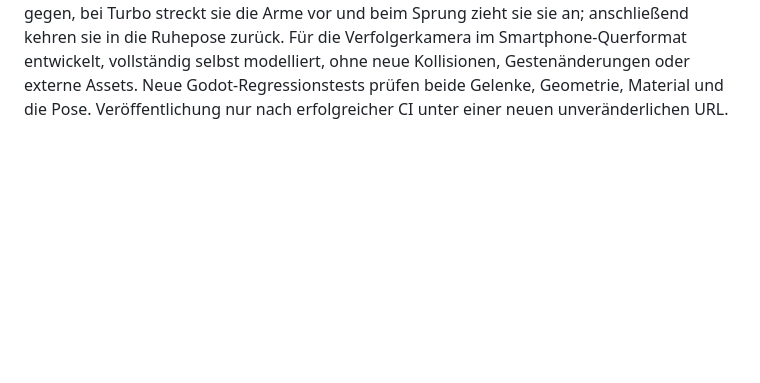
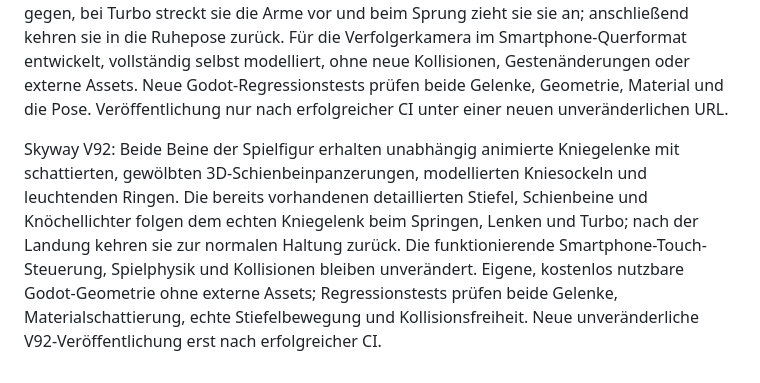
Before and after one commit to mtothek0703/learnquest-unity-web, a Markdown page: godot/README.md, the part around the change. GitHub-like rendering; blank space fills up the shorter version.

Commit message:
chore(godot): prepare immutable Skyway V92 version and release checks

```diff
--- a/godot/README.md
+++ b/godot/README.md
@@ -108,3 +108,5 @@ Skyway V87: Der importierte 3D-Held nimmt beim Springen eine klar sichtbare Luft
 Skyway V90: Zwei große, dreigliedrig animierte 3D-Flugumhang-Hälften mit gewölbten, verlaufsschattierten Stoffflächen, leuchtenden Nähten und echten Gelenkbewegungen. Die sechs Segmente reagieren auf Turbo, Lenken und Springen, lassen die Mitte der Figur im Querformat frei und verändern weder Touch-Eingabe noch Kollisionskörper. Originalgeometrie ohne externe Assets.
 
 Skyway V91: Die Spielfigur besitzt erstmals sichtbar **zweigelenkige Arme**: Der bisherige Schulterausgleich wird durch eigenständig bewegliche Ellbogen ergänzt. Schattierte, gewölbte 3D-Unterarmpanzer, modellierte Ellbogengelenke und leuchtende Manschetten folgen der echten Bewegung der vorhandenen detaillierten Handschuhe. Beim Lenken steuert die Figur gegen, bei Turbo streckt sie die Arme vor und beim Sprung zieht sie sie an; anschließend kehren sie in die Ruhepose zurück. Für die Verfolgerkamera im Smartphone-Querformat entwickelt, vollständig selbst modelliert, ohne neue Kollisionen, Gestenänderungen oder externe Assets. Neue Godot-Regressionstests prüfen beide Gelenke, Geometrie, Material und die Pose. Veröffentlichung nur nach erfolgreicher CI unter einer neuen unveränderlichen URL.
+
+Skyway V92: Beide Beine der Spielfigur erhalten unabhängig animierte Kniegelenke mit schattierten, gewölbten 3D-Schienbeinpanzerungen, modellierten Kniesockeln und leuchtenden Ringen. Die bereits vorhandenen detaillierten Stiefel, Schienbeine und Knöchellichter folgen dem echten Kniegelenk beim Springen, Lenken und Turbo; nach der Landung kehren sie zur normalen Haltung zurück. Die funktionierende Smartphone-Touch-Steuerung, Spielphysik und Kollisionen bleiben unverändert. Eigene, kostenlos nutzbare Godot-Geometrie ohne externe Assets; Regressionstests prüfen beide Gelenke, Materialschattierung, echte Stiefelbewegung und Kollisionsfreiheit. Neue unveränderliche V92-Veröffentlichung erst nach erfolgreicher CI.
```
